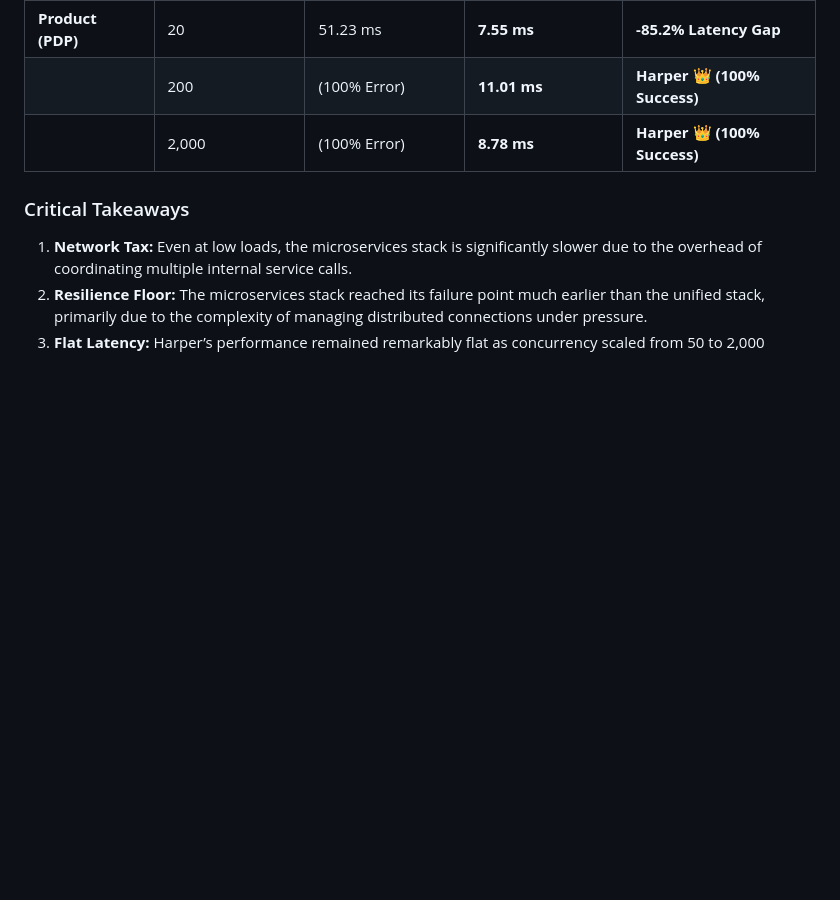
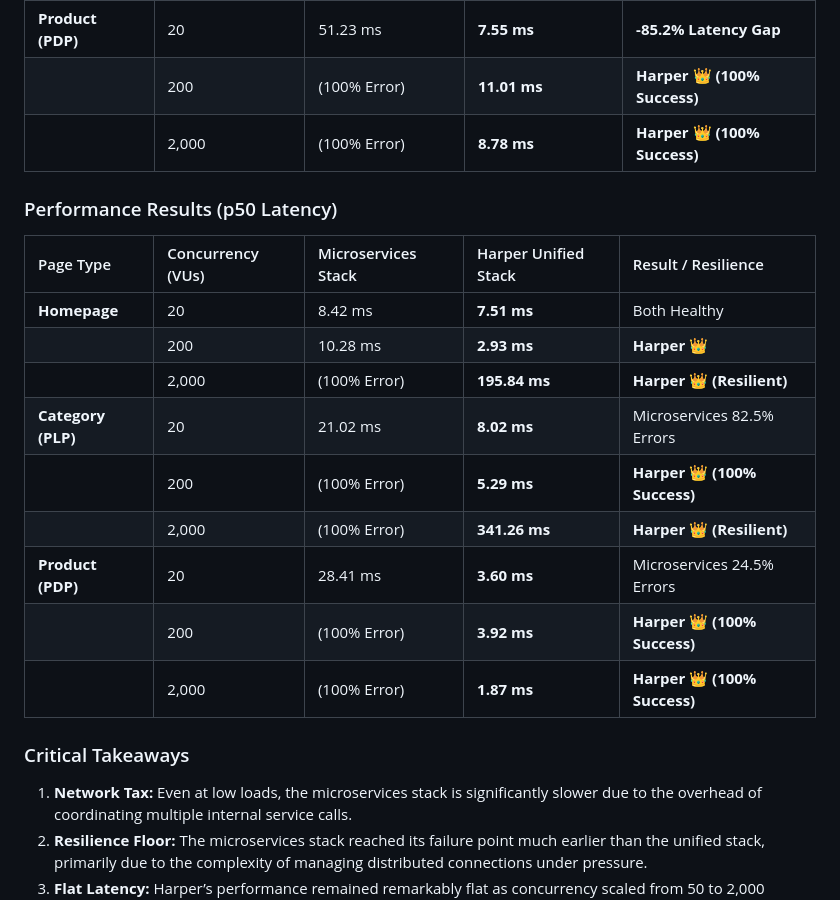
Before and after one commit to alekshaugom/harper-vs-micro-perf-test, a Markdown page: README.md, the part around the change. Rendered like a GitHub page; blank space fills up the shorter version.

Commit message:
Add P50 performance results table back to README

```diff
--- a/README.md
+++ b/README.md
@@ -48,6 +48,20 @@ Tests were performed using **k6** on an Apple M1 Max (32GB RAM). Both architectu
 | | 200 | (100% Error) | **11.01 ms** | **Harper 👑 (100% Success)** |
 | | 2,000 | (100% Error) | **8.78 ms** | **Harper 👑 (100% Success)** |
 
+### Performance Results (p50 Latency)
+
+| Page Type | Concurrency (VUs) | Microservices Stack | Harper Unified Stack | Result / Resilience |
+| :--- | :--- | :--- | :--- | :--- |
+| **Homepage** | 20 | 8.42 ms | **7.51 ms** | Both Healthy |
+| | 200 | 10.28 ms | **2.93 ms** | **Harper 👑** |
+| | 2,000 | (100% Error) | **195.84 ms** | **Harper 👑 (Resilient)** |
+| **Category (PLP)** | 20 | 21.02 ms | **8.02 ms** | Microservices 82.5% Errors |
+| | 200 | (100% Error) | **5.29 ms** | **Harper 👑 (100% Success)** |
+| | 2,000 | (100% Error) | **341.26 ms** | **Harper 👑 (Resilient)** |
+| **Product (PDP)** | 20 | 28.41 ms | **3.60 ms** | Microservices 24.5% Errors |
+| | 200 | (100% Error) | **3.92 ms** | **Harper 👑 (100% Success)** |
+| | 2,000 | (100% Error) | **1.87 ms** | **Harper 👑 (100% Success)** |
+
 ### Critical Takeaways
 1. **Network Tax:** Even at low loads, the microservices stack is significantly slower due to the overhead of coordinating multiple internal service calls.
 2. **Resilience Floor:** The microservices stack reached its failure point much earlier than the unified stack, primarily due to the complexity of managing distributed connections under pressure.
```
